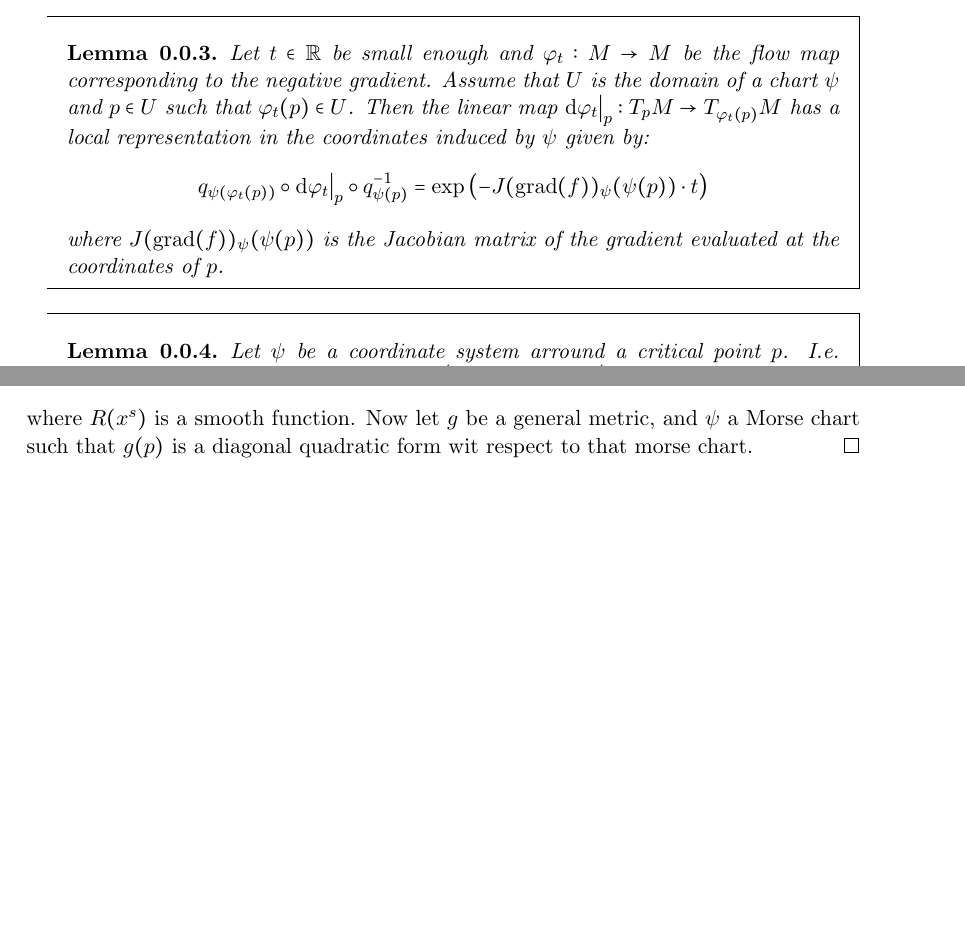
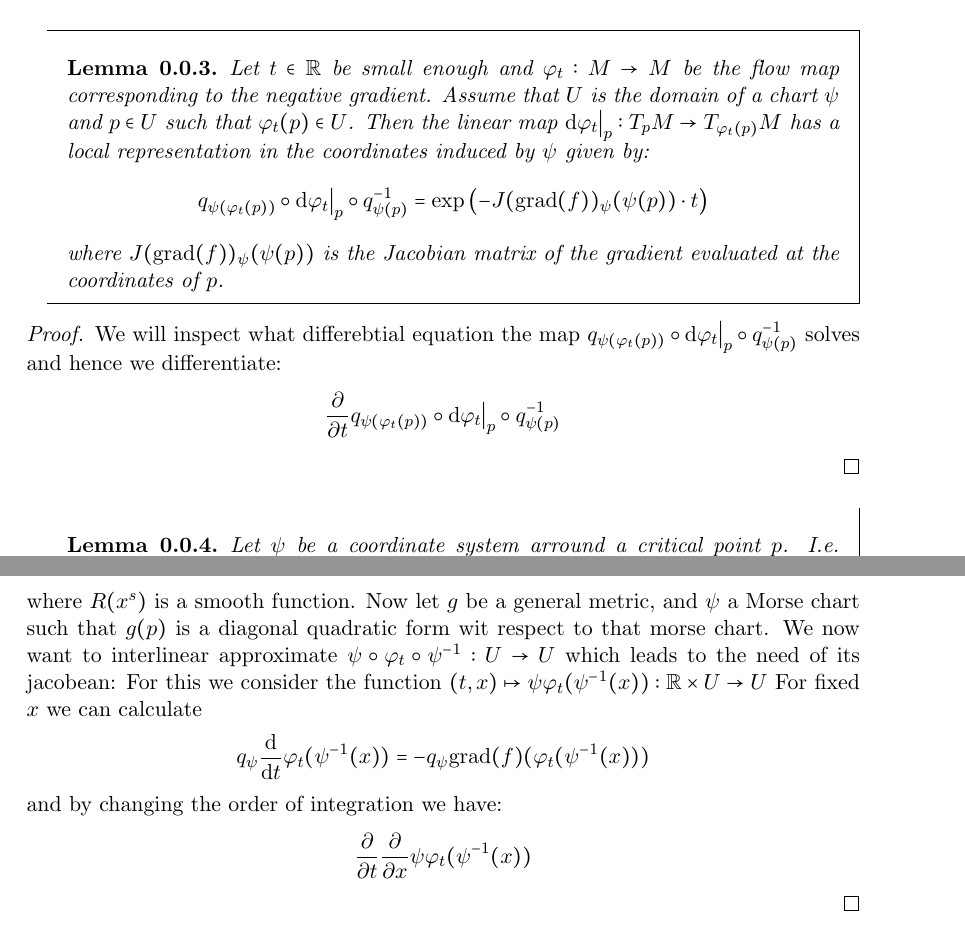
Before and after one commit to David-Seez/DoktorArbeit, a LaTeX document (Questions on index sets/main.tex, which reads Questions on index sets/Text/The question.tex): two parts of pages 2 and 8 of 8, joined at a grey line, cut so that both start at the same text, the shorter picture padded with empty space. The pictures show the PDF file Questions on index sets/main.pdf that the author committed with the source.

Commit message:
homeschool 21.05.2025

```diff
--- a/Questions on index sets/Text/The question.tex
+++ b/Questions on index sets/Text/The question.tex
@@ -51,3 +51,9 @@ We assume that $q$ is a critical point of index $k+1$ and $p$ is a critical poin
 	\]
 	where $J(\grad(f))_\psi(\psi(p))$ is the Jacobian matrix of the gradient evaluated at the coordinates of $p$.
 \end{lemma}
+\begin{proof}
+We will inspect what differebtial equation the map $	q_{\psi(\phi_t(p))} \circ \mathrm{d} \phi_t \big|_p \circ q_{\psi(p)}^{-1}$ solves and hence we differentiate:
+\begin{align*}
+	\frac{\partial}{\partial t}	\left( q_{\psi(\phi_t(p))} \circ \mathrm{d} \phi_t \big|_p \circ q_{\psi(p)}^{-1} \right)
+	&= 	\frac{\partial}{\partial t} J(\psi \circ \phi_t (\psi^{-1}(x)))\\
+	&= 	\frac{\partial}{\partial t} \left(\frac{\partial \left(\psi \circ \phi_t (\psi^{-1}(x))\right)_i}{\partial x^j}\right)_{ij}\\
@@ -374,7 +398,15 @@ This however reads:
 \end{align*}And hence we have that:
 \begin{equation*}
     \psi(N_p\cap V)=\left\{(x^s,x^u)\in U ~\middle|~\norm{x^u}\leq R(x^s)\right\}
-\end{equation*} where $R(x^s)$ is a smooth function. Now let $g$ be a general metric, and $\psi$ a Morse chart such that $g(p)$ is a diagonal quadratic form wit respect to that morse chart.
+\end{equation*} where $R(x^s)$ is a smooth function. Now let $g$ be a general metric, and $\psi$ a Morse chart such that $g(p)$ is a diagonal quadratic form wit respect to that morse chart. We now want to interlinear approximate  $\psi\circ \phi_t \circ \psi^{-1}:U\to U$ which leads to the need of its jacobean:
+For this we consider the function $ (t,x)\mapsto \psi \phi_t(\psi^{-1}(x)):\R \times U \to U$ For fixed $x$ we can calculate
+\begin{align*}
+	q_{\psi}\frac{\diff}{\diff t} \phi_t(\psi^{-1}(x))=-q_{\psi} \grad(f)(\phi_t(\psi^{-1}(x)))
+\end{align*} and by changing the order of integration we have:
+\begin{align*}
+	\frac{\partial}{\partial t}  \frac{\partial}{\partial x}  \psi \phi_t(\psi^{-1}(x))
+\end{align*}
+
 \end{proof}
 
 
```
Also changed, not shown: Questions on index sets/main.pdf, Questions on index sets/Text/The question.tex (18 more changed lines).
